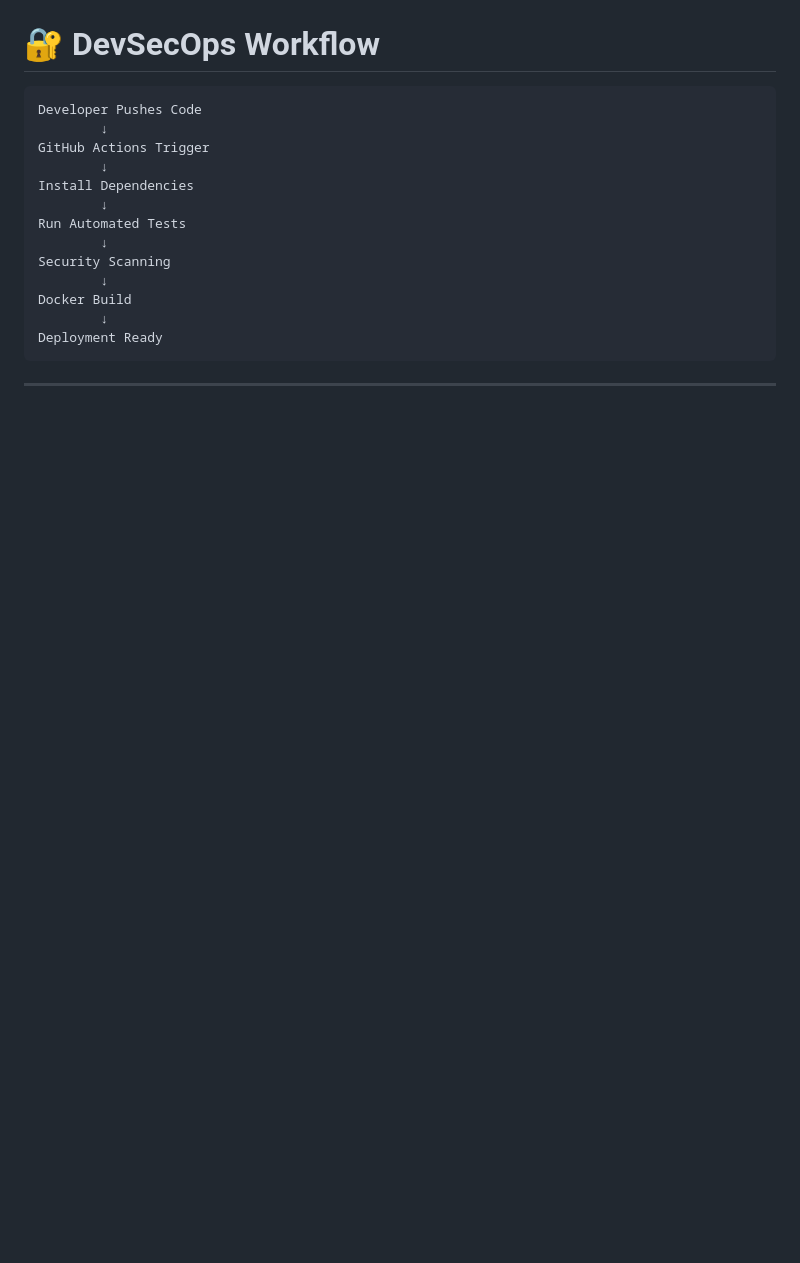
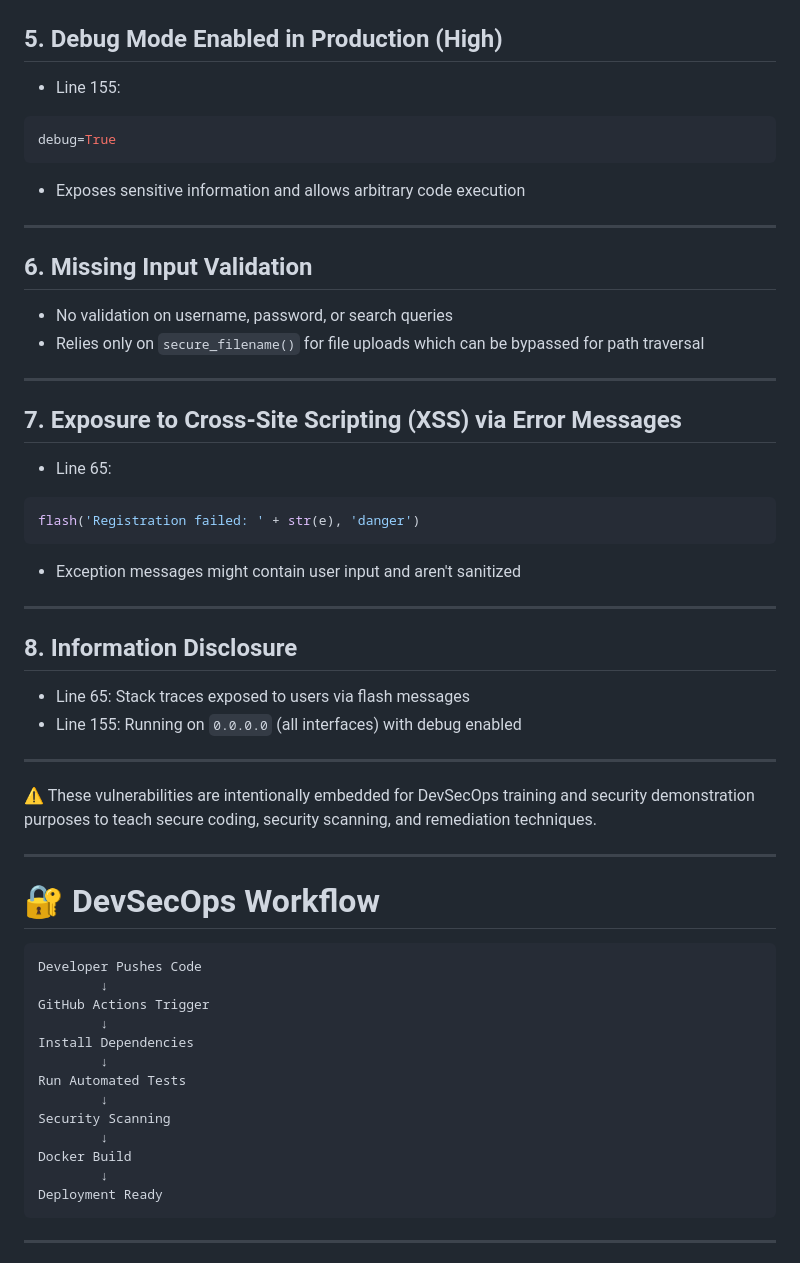
Before and after one commit to manishcyber88/DevSecOps-python-app, a Markdown page: README.md, the part around one of its changes. Rendered like a GitHub page; blank space fills up the shorter version.

Commit message:
Added Bandit vulnerability report to README

````diff
--- a/README.md
+++ b/README.md
@@ -384,3 +457,46 @@ CTRL + C
+## 5. Debug Mode Enabled in Production (High)
+
+- Line 155:
+
+```python
+debug=True
+```
+
+- Exposes sensitive information and allows arbitrary code execution
+
+---
+
+## 6. Missing Input Validation
+
+- No validation on username, password, or search queries
+- Relies only on `secure_filename()` for file uploads which can be bypassed for path traversal
+
+---
+
+## 7. Exposure to Cross-Site Scripting (XSS) via Error Messages
+
+- Line 65:
+
+```python
+flash('Registration failed: ' + str(e), 'danger')
+```
+
+- Exception messages might contain user input and aren't sanitized
+
+---
+
+## 8. Information Disclosure
+
+- Line 65: Stack traces exposed to users via flash messages
+- Line 155: Running on `0.0.0.0` (all interfaces) with debug enabled
+
+---
+
+⚠️ These vulnerabilities are intentionally embedded for DevSecOps training and security demonstration purposes to teach secure coding, security scanning, and remediation techniques.
+
+---
+
+
 # 🔐 DevSecOps Workflow
 
 ```text
````
Also changed, not shown: other parts of README.md (+73 -0 lines).
